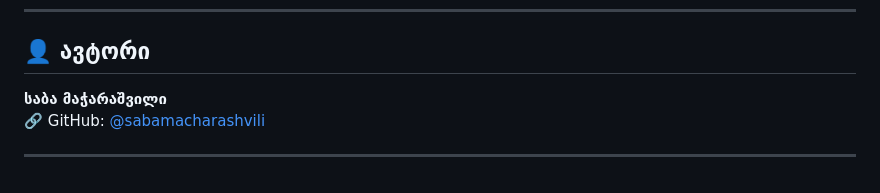
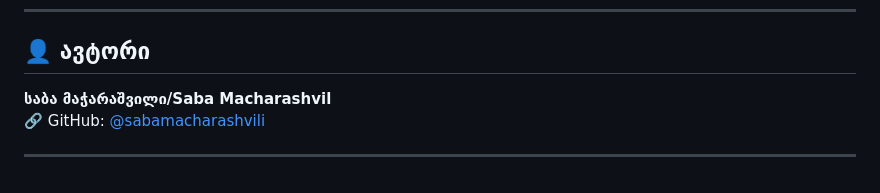
Before and after one commit to sabamacharashvili/TravelProject, a Markdown page: README.md, the part around the change. GitHub-like rendering.

```diff
--- a/README.md
+++ b/README.md
@@ -73,7 +73,7 @@
 
 ## 👤 ავტორი
 
-**საბა მაჭარაშვილი**
+**საბა მაჭარაშვილი/Saba Macharashvil**
 🔗 GitHub: [@sabamacharashvili](https://github.com/sabamacharashvili)
 
 ---
```
